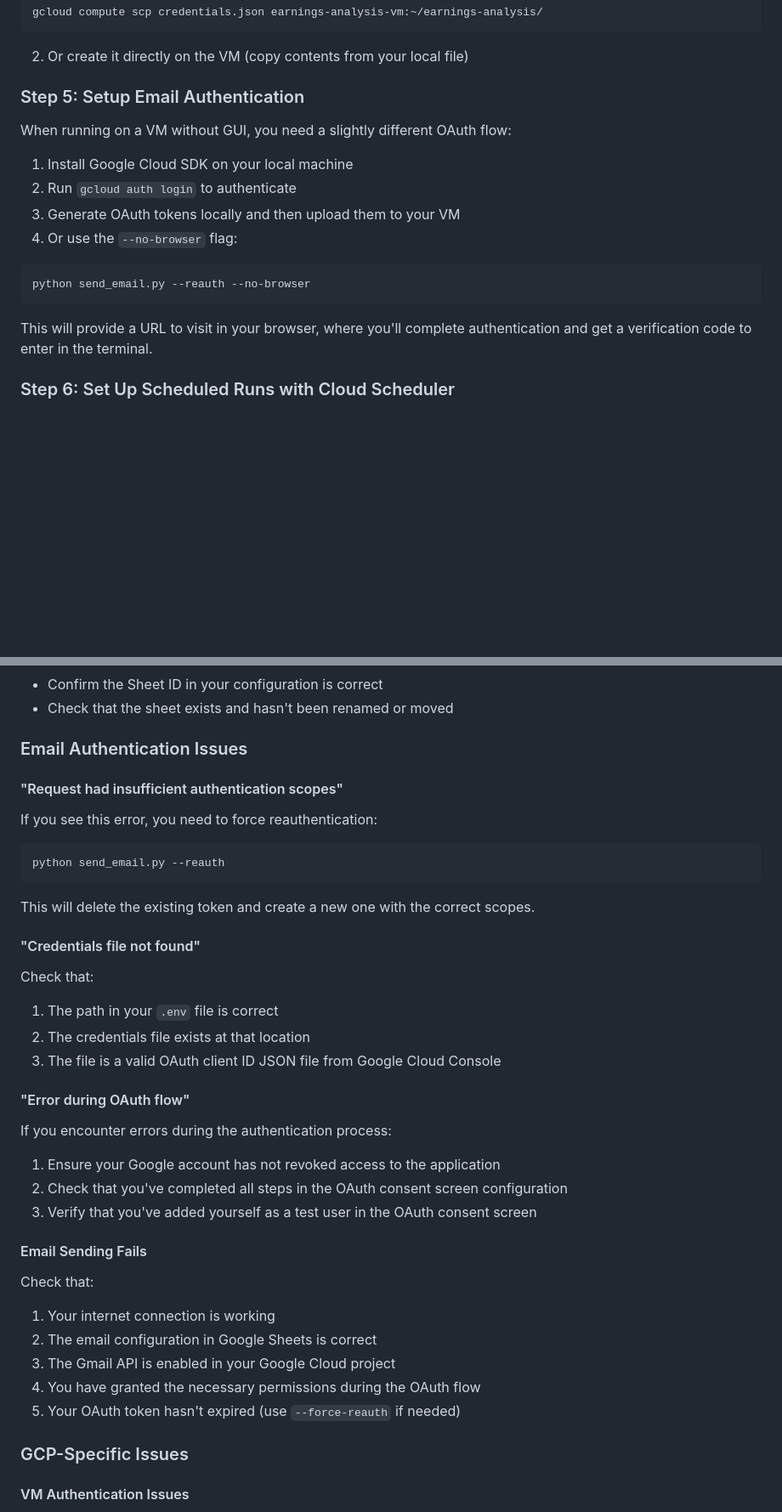
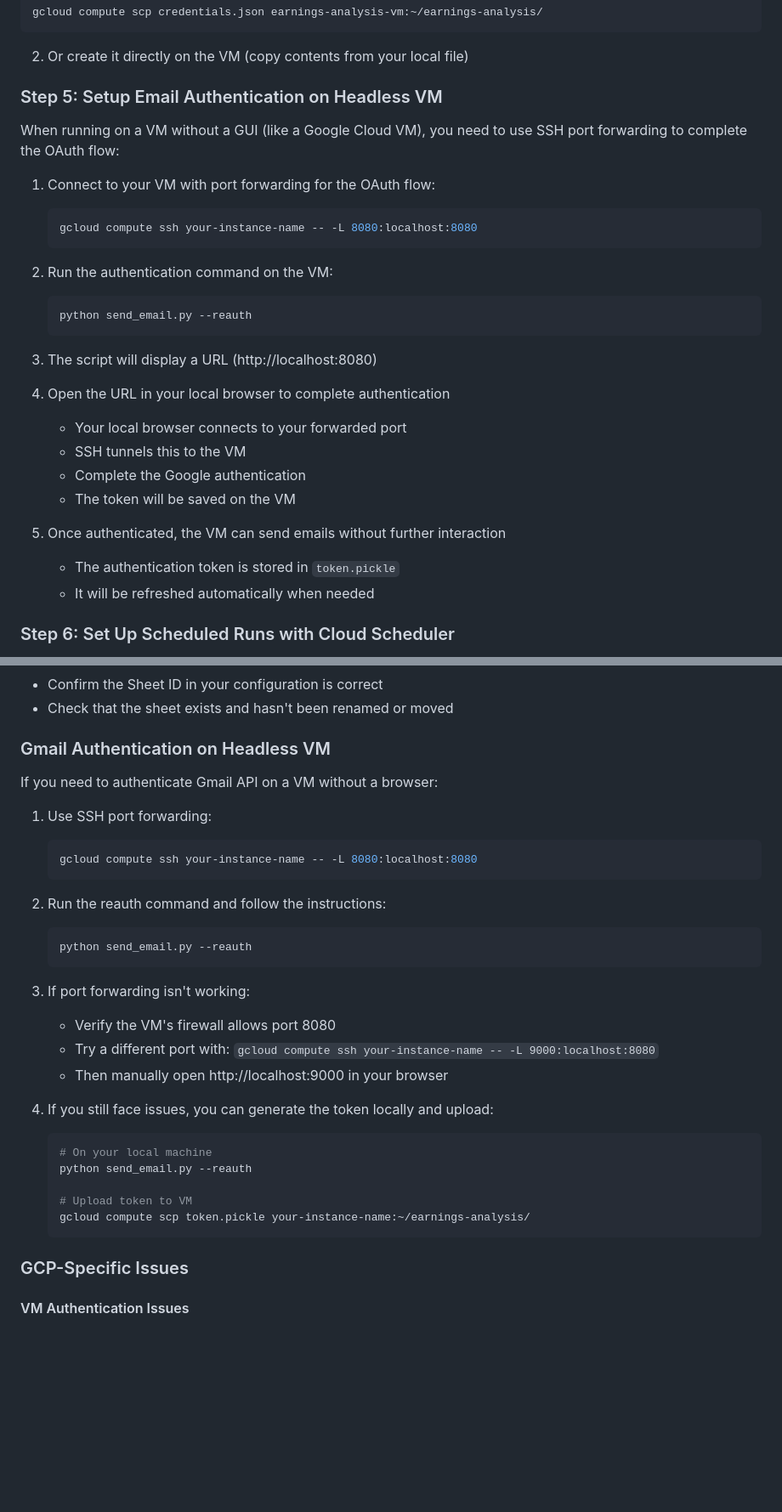
Before and after one commit to aimlllm/gemini_agent, a Markdown page: README.md, 2 parts joined by grey strips. Shown: that part at 85% size. Drawn GitHub-style; blank space fills up the shorter version.

Commit message:
add instruction on using port forwarding on gcp instance

````diff
--- a/README.md
+++ b/README.md
@@ -312,18 +312,31 @@ gcloud compute scp credentials.json earnings-analysis-vm:~/earnings-analysis/
 
 2. Or create it directly on the VM (copy contents from your local file)
 
-### Step 5: Setup Email Authentication
+### Step 5: Setup Email Authentication on Headless VM
 
-When running on a VM without GUI, you need a slightly different OAuth flow:
+When running on a VM without a GUI (like a Google Cloud VM), you need to use SSH port forwarding to complete the OAuth flow:
 
-1. Install Google Cloud SDK on your local machine
-2. Run `gcloud auth login` to authenticate
-3. Generate OAuth tokens locally and then upload them to your VM
-4. Or use the `--no-browser` flag:
-```bash
-python send_email.py --reauth --no-browser
-```
-This will provide a URL to visit in your browser, where you'll complete authentication and get a verification code to enter in the terminal.
+1. Connect to your VM with port forwarding for the OAuth flow:
+   ```bash
+   gcloud compute ssh your-instance-name -- -L 8080:localhost:8080
+   ```
+
+2. Run the authentication command on the VM:
+   ```bash
+   python send_email.py --reauth
+   ```
+
+3. The script will display a URL (http://localhost:8080)
+
+4. Open the URL in your local browser to complete authentication
+   - Your local browser connects to your forwarded port
+   - SSH tunnels this to the VM
+   - Complete the Google authentication
+   - The token will be saved on the VM
+
+5. Once authenticated, the VM can send emails without further interaction
+   - The authentication token is stored in `token.pickle`
+   - It will be refreshed automatically when needed
 
 ### Step 6: Set Up Scheduled Runs with Cloud Scheduler
 
@@ -533,40 +546,33 @@ Sample executive-friendly output structure:
 - Confirm the Sheet ID in your configuration is correct
 - Check that the sheet exists and hasn't been renamed or moved
 
-### Email Authentication Issues
+### Gmail Authentication on Headless VM
 
-#### "Request had insufficient authentication scopes"
+If you need to authenticate Gmail API on a VM without a browser:
 
-If you see this error, you need to force reauthentication:
+1. Use SSH port forwarding:
+   ```bash
+   gcloud compute ssh your-instance-name -- -L 8080:localhost:8080
+   ```
 
-```bash
-python send_email.py --reauth
-```
+2. Run the reauth command and follow the instructions:
+   ```bash
+   python send_email.py --reauth
+   ```
 
-This will delete the existing token and create a new one with the correct scopes.
+3. If port forwarding isn't working:
+   - Verify the VM's firewall allows port 8080
+   - Try a different port with: `gcloud compute ssh your-instance-name -- -L 9000:localhost:8080`
+   - Then manually open http://localhost:9000 in your browser
 
-#### "Credentials file not found"
+4. If you still face issues, you can generate the token locally and upload:
+   ```bash
+   # On your local machine
+   python send_email.py --reauth
 
-Check that:
-1. The path in your `.env` file is correct
-2. The credentials file exists at that location
-3. The file is a valid OAuth client ID JSON file from Google Cloud Console
-
-#### "Error during OAuth flow"
-
-If you encounter errors during the authentication process:
-1. Ensure your Google account has not revoked access to the application
-2. Check that you've completed all steps in the OAuth consent screen configuration
-3. Verify that you've added yourself as a test user in the OAuth consent screen
-
-#### Email Sending Fails
-
-Check that:
-1. Your internet connection is working
-2. The email configuration in Google Sheets is correct
-3. The Gmail API is enabled in your Google Cloud project
-4. You have granted the necessary permissions during the OAuth flow
-5. Your OAuth token hasn't expired (use `--force-reauth` if needed)
+   # Upload token to VM
+   gcloud compute scp token.pickle your-instance-name:~/earnings-analysis/
+   ```
 
 ### GCP-Specific Issues
 
````
